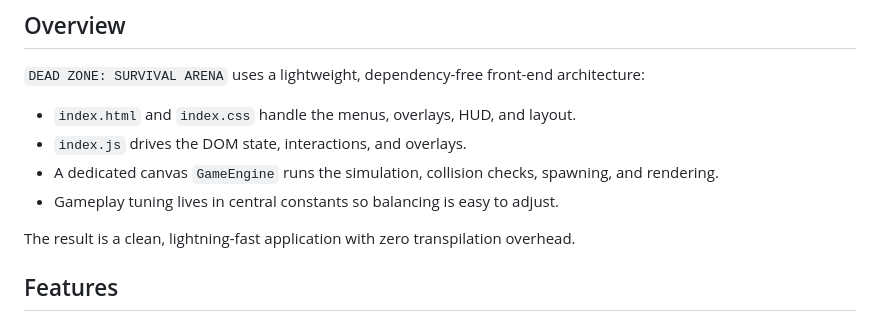
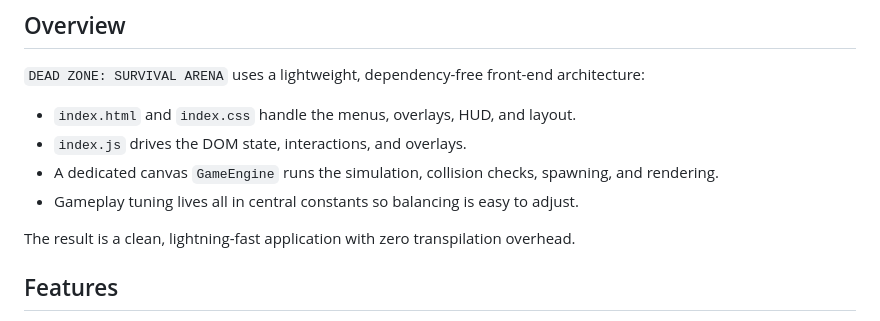
Before and after one commit to saswatdutta1310/Dead_Zone, a Markdown page: README.md, the part around the change. GitHub-like rendering.

```diff
--- a/README.md
+++ b/README.md
@@ -13,7 +13,7 @@ Play it here: [https://dead-zone-nine.vercel.app/](https://dead-zone-nine.vercel
 - `index.html` and `index.css` handle the menus, overlays, HUD, and layout.
 - `index.js` drives the DOM state, interactions, and overlays.
 - A dedicated canvas `GameEngine` runs the simulation, collision checks, spawning, and rendering.
-- Gameplay tuning lives in central constants so balancing is easy to adjust.
+- Gameplay tuning lives all in central constants so balancing is easy to adjust.
 
 The result is a clean, lightning-fast application with zero transpilation overhead.
 
```
